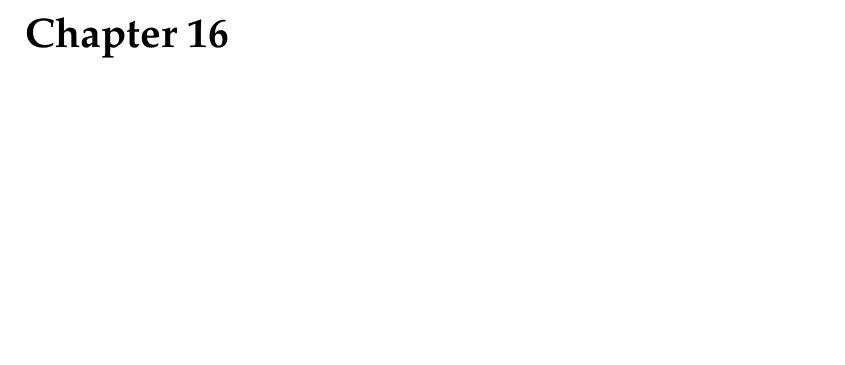
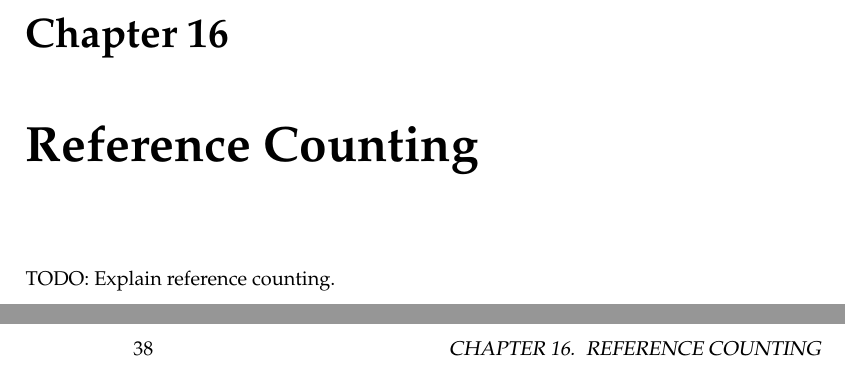
Before and after one commit to jbicha/gnome-desktop-programming, a LaTeX thesis (book/gnome-desktop-programming.tex, which reads book/refcounting.tex): part of page 45 of 101 before the commit and two parts of pages 45 and 46 of 103 after it, the two joined at a grey line, cut so that both start at the same text, the shorter picture padded with empty space. Compiled offline with pdfLaTeX.

Commit message:
refcounting: add chapter for refcounting.

```diff
--- /dev/null
+++ b/book/refcounting.tex
@@ -0,0 +1,3 @@
+\chapter{Reference Counting}
+
+TODO: Explain reference counting.
```
Also changed, not shown: book/gnome-desktop-programming.tex (+1 -0 lines), Makefile.
